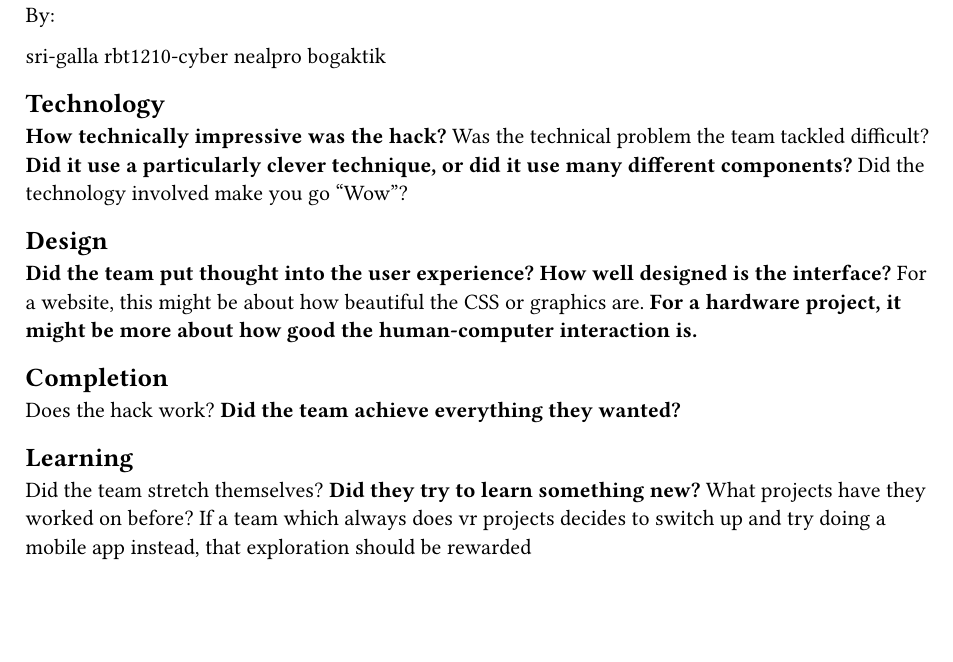
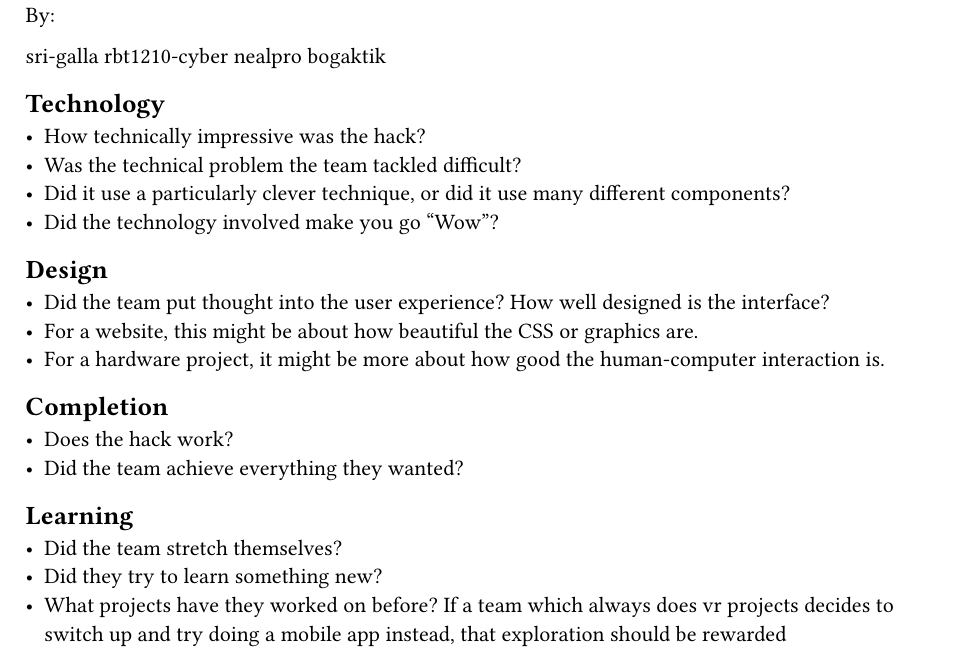
Before and after one commit to nealpro/cathacks_xii, a Typst document (notes.typ): part of the page, cut so that both start at the same text, the shorter picture padded with empty space. The pictures show the PDF file notes.pdf that the author committed with the source.

Commit message:
update notes

```diff
--- a/notes.typ
+++ b/notes.typ
@@ -8,18 +8,18 @@ nealpro
 bogaktik
 
 == Technology
-* How technically impressive was the hack?
-* Was the technical problem the team tackled difficult?
-* Did it use a particularly clever technique, or did it use many different components?
-* Did the technology involved make you go "Wow"?
+- How technically impressive was the hack?
+- Was the technical problem the team tackled difficult?
+- Did it use a particularly clever technique, or did it use many different components?
+- Did the technology involved make you go "Wow"?
 == Design
-* Did the team put thought into the user experience? How well designed is the interface?
-* For a website, this might be about how beautiful the CSS or graphics are.
-* For a hardware project, it might be more about how good the human-computer interaction is.
+- Did the team put thought into the user experience? How well designed is the interface?
+- For a website, this might be about how beautiful the CSS or graphics are.
+- For a hardware project, it might be more about how good the human-computer interaction is.
 == Completion
-* Does the hack work?
-* Did the team achieve everything they wanted?
+- Does the hack work?
+- Did the team achieve everything they wanted?
 == Learning
-* Did the team stretch themselves?
-* Did they try to learn something new?
-* What projects have they worked on before? If a team which always does vr projects decides to switch up and try doing a mobile app instead, that exploration should be rewarded
+- Did the team stretch themselves?
+- Did they try to learn something new?
+- What projects have they worked on before? If a team which always does vr projects decides to switch up and try doing a mobile app instead, that exploration should be rewarded
```
Also changed, not shown: notes.pdf.
